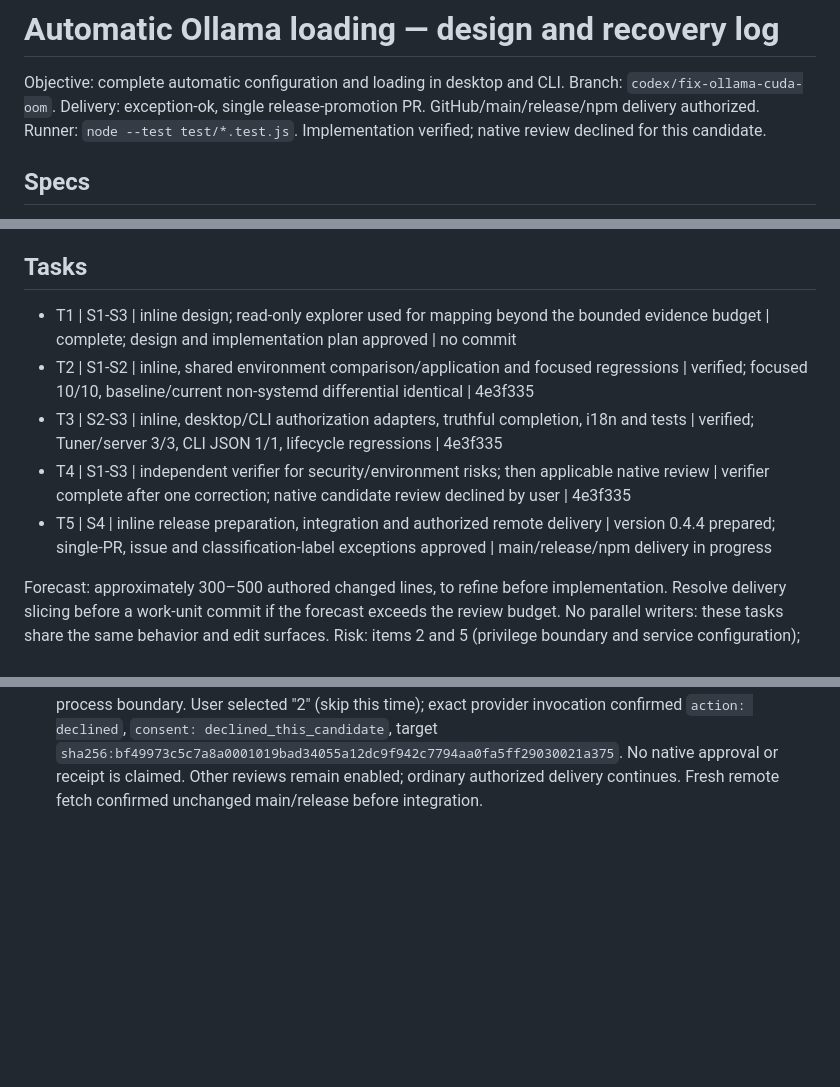
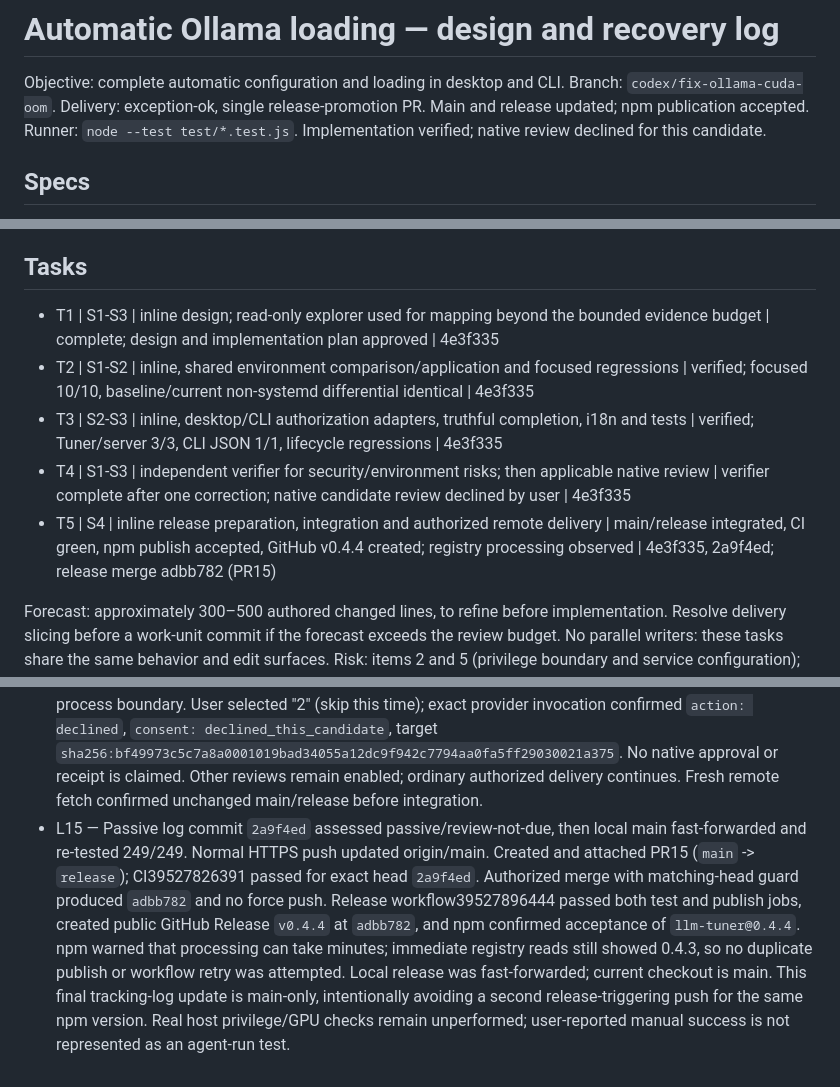
Before and after one commit to ronald32acunadev/llmtuner, a Markdown page: odd/tasks/automatic-ollama-load.md, 3 parts joined by grey strips. Drawn GitHub-style; blank space fills up the shorter version.

Commit message:
docs(ollama): record v0.4.4 delivery

```diff
--- a/odd/tasks/automatic-ollama-load.md
+++ b/odd/tasks/automatic-ollama-load.md
@@ -1,6 +1,6 @@
 # Automatic Ollama loading — design and recovery log
 Objective: complete automatic configuration and loading in desktop and CLI. Branch: `codex/fix-ollama-cuda-oom`.
-Delivery: exception-ok, single release-promotion PR. GitHub/main/release/npm delivery authorized. Runner: `node --test test/*.test.js`. Implementation verified; native review declined for this candidate.
+Delivery: exception-ok, single release-promotion PR. Main and release updated; npm publication accepted. Runner: `node --test test/*.test.js`. Implementation verified; native review declined for this candidate.
 
 ## Specs
 
@@ -34,11 +34,11 @@ Delivery: exception-ok, single release-promotion PR. GitHub/main/release/npm del
 
 ## Tasks
 
-- T1 | S1-S3 | inline design; read-only explorer used for mapping beyond the bounded evidence budget | complete; design and implementation plan approved | no commit
+- T1 | S1-S3 | inline design; read-only explorer used for mapping beyond the bounded evidence budget | complete; design and implementation plan approved | 4e3f335
 - T2 | S1-S2 | inline, shared environment comparison/application and focused regressions | verified; focused 10/10, baseline/current non-systemd differential identical | 4e3f335
 - T3 | S2-S3 | inline, desktop/CLI authorization adapters, truthful completion, i18n and tests | verified; Tuner/server 3/3, CLI JSON 1/1, lifecycle regressions | 4e3f335
 - T4 | S1-S3 | independent verifier for security/environment risks; then applicable native review | verifier complete after one correction; native candidate review declined by user | 4e3f335
-- T5 | S4 | inline release preparation, integration and authorized remote delivery | version 0.4.4 prepared; single-PR, issue and classification-label exceptions approved | main/release/npm delivery in progress
+- T5 | S4 | inline release preparation, integration and authorized remote delivery | main/release integrated, CI green, npm publish accepted, GitHub v0.4.4 created; registry processing observed | 4e3f335, 2a9f4ed; release merge adbb782 (PR15)
 
 Forecast: approximately 300–500 authored changed lines, to refine before implementation. Resolve delivery slicing before a work-unit commit if the forecast exceeds the review budget. No parallel writers: these tasks share the same behavior and edit surfaces. Risk: items 2 and 5 (privilege boundary and service configuration); running-state coordination must also be assessed before implementation.
 
@@ -104,3 +104,4 @@ Authorization references: [polkit pkexec manual](https://www.freedesktop.org/sof
 - L12 — User delivery request: "parece que funciono bien sube cambios al main y al branch release". User answered "si" to explicit GitHub CLI/session/destination/operations/npm authorization. Target verified `ronald32acunadev/llmtuner`, active account ADMIN, main/release unchanged remotely and unprotected; no open PRs or any issues exist. Release workflow requires a new npm version and promotion via PR. npm latest 0.4.3; 0.4.4 lookup returned E404. Bumped package.json and synchronized stale lockfile root metadata to 0.4.4 without installing or running scripts. Re-ran 249 tests and verified dry-run package includes both new runtime modules. No git commit, push or PR mutation yet. Request an explicit approved-issue and single-release-PR size exception; do not invent or self-approve an issue or label.
 - L13 — User answered "si dale" to the explicit exception: one promotion PR into release without an approved linked issue or classification labels and exceeding 400 lines. This supersedes ask-on-risk chain selection; the feature must publish atomically, not as partial dependent releases. Preserve one coherent implementation work unit with tests/docs and patch-version metadata, followed only by passive delivery-log updates. No protected labels will be invented or changed.
 - L14 — Implementation commit `4e3f335` contains the complete verified work unit and version 0.4.4 (19 files, 788 additions and 36 deletions). Fresh tests 249/249, package dry-run includes both runtime modules, shell syntax check passed; shellcheck is unavailable. Native assessment: high due to privileged process boundary. User selected "2" (skip this time); exact provider invocation confirmed `action: declined`, `consent: declined_this_candidate`, target `sha256:bf49973c5c7a8a0001019bad34055a12dc9f942c7794aa0fa5ff29030021a375`. No native approval or receipt is claimed. Other reviews remain enabled; ordinary authorized delivery continues. Fresh remote fetch confirmed unchanged main/release before integration.
+- L15 — Passive log commit `2a9f4ed` assessed passive/review-not-due, then local main fast-forwarded and re-tested 249/249. Normal HTTPS push updated origin/main. Created and attached PR15 (`main` -> `release`); CI39527826391 passed for exact head `2a9f4ed`. Authorized merge with matching-head guard produced `adbb782` and no force push. Release workflow39527896444 passed both test and publish jobs, created public GitHub Release `v0.4.4` at `adbb782`, and npm confirmed acceptance of `llm-tuner@0.4.4`. npm warned that processing can take minutes; immediate registry reads still showed 0.4.3, so no duplicate publish or workflow retry was attempted. Local release was fast-forwarded; current checkout is main. This final tracking-log update is main-only, intentionally avoiding a second release-triggering push for the same npm version. Real host privilege/GPU checks remain unperformed; user-reported manual success is not represented as an agent-run test.
```
